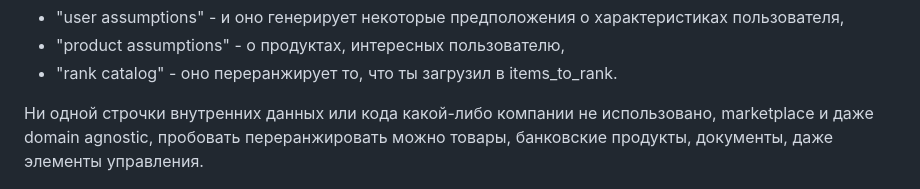
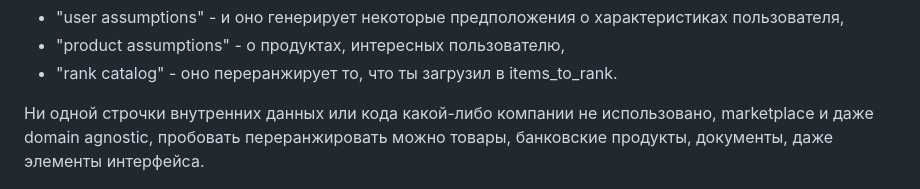
Before and after one commit to asidorov83/slm-reranker, a Markdown page: README.md, the part around the change. Rendered like a GitHub page.

```diff
--- a/README.md
+++ b/README.md
@@ -35,7 +35,7 @@
 * "rank catalog" - оно переранжирует то, что ты загрузил в items_to_rank.
 
 
-Ни одной строчки внутренних данных или кода какой-либо компании не использовано, marketplace и даже domain agnostic, пробовать переранжировать можно товары, банковские продукты, документы, даже элементы управления.
+Ни одной строчки внутренних данных или кода какой-либо компании не использовано, marketplace и даже domain agnostic, пробовать переранжировать можно товары, банковские продукты, документы, даже элементы интерфейса.
 
 
 ![скриншоты приложения](https://github.com/asidorov83/slm-reranker/blob/main/docs/img/readme-4.jpg "скриншоты приложения")
```
